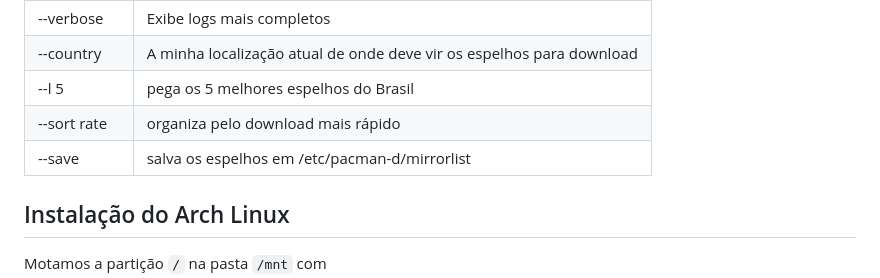
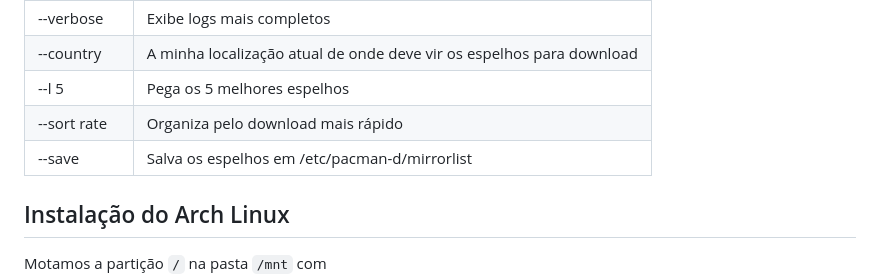
Before and after one commit to marcmatias/marcmatias.github.io, a Markdown page: src/posts/guia-de-instalação-archlinux.md, the part around the change. GitHub-like rendering.

Commit message:
Update post text

```diff
--- a/src/posts/guia-de-instalação-archlinux.md
+++ b/src/posts/guia-de-instalação-archlinux.md
@@ -117,9 +117,9 @@ sudo reflector --verbose --country 'Brazil' -l 5 --sort rate --save /etc/pacman.
 | ------------- | ------------- |
 | --verbose   | Exibe logs mais completos                                               |
 | --country   | A minha localização atual de onde deve vir os espelhos para download    |
-| --l 5       | pega os 5 melhores espelhos do Brasil                                   |
-| --sort rate | organiza pelo download mais rápido                                      |
-| --save      | salva os espelhos em /etc/pacman-d/mirrorlist                           |
+| --l 5       | Pega os 5 melhores espelhos                                             |
+| --sort rate | Organiza pelo download mais rápido                                      |
+| --save      | Salva os espelhos em /etc/pacman-d/mirrorlist                           |
 
 ## Instalação do Arch Linux
 
```
